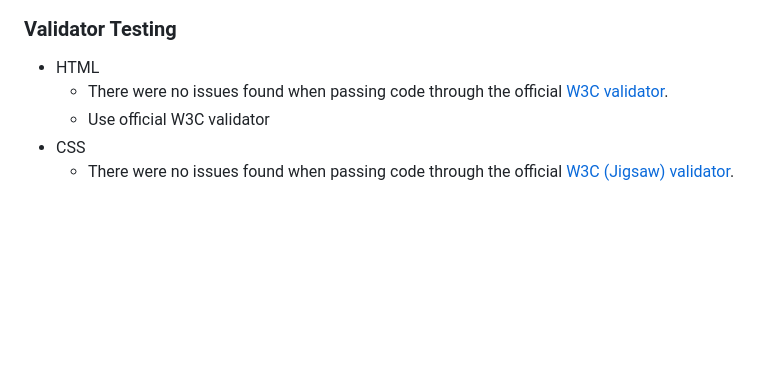
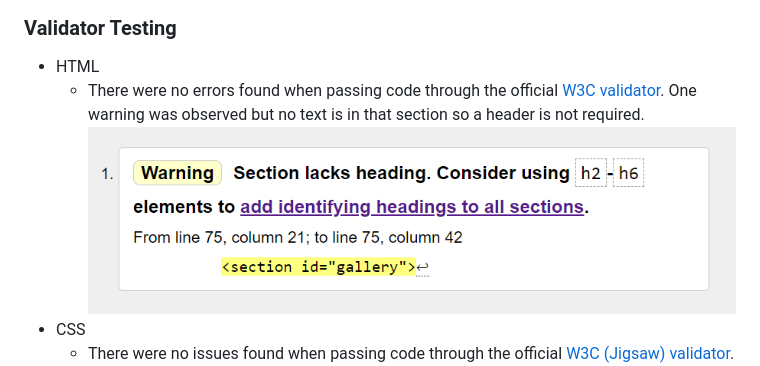
Before and after one commit to AmyDelaney94/portfolio_project_one, a Markdown page: README.md, the part around the change. Drawn GitHub-style; pictures changed too: assets/images/screenshots/HTMLvalidation.png (added); blank space fills up the shorter version.

Commit message:
Add updates to html and readme files

```diff
--- a/README.md
+++ b/README.md
@@ -69,8 +69,7 @@ During the testing phase of the project I realised that not all elements were re
 
 ### Validator Testing
 -	HTML
-    - There were no issues found when passing code through the official <a href="https://validator.w3.org/" target=_blank rel="noopener"> W3C validator</a>.
-    -   Use official W3C validator
+    - There were no errors found when passing code through the official <a href="https://validator.w3.org/" target=_blank rel="noopener"> W3C validator</a>. One warning was observed but no text is in that section so a header is not required. <img  src="assets/images/screenshots/HTMLvalidation.png" alt="Screengrab of CSS testing results">
 -	CSS
     - There were no issues found when passing code through the official <a href="https://jigsaw.w3.org/css-validator/" target=_blank rel="noopener"> W3C (Jigsaw) validator</a>.<img  src="assets/images/screenshots/CSSresults.PNG" alt="Screengrab of CSS testing results">
 -   Lighthouse score
```
Also changed, not shown: 1 other file.
